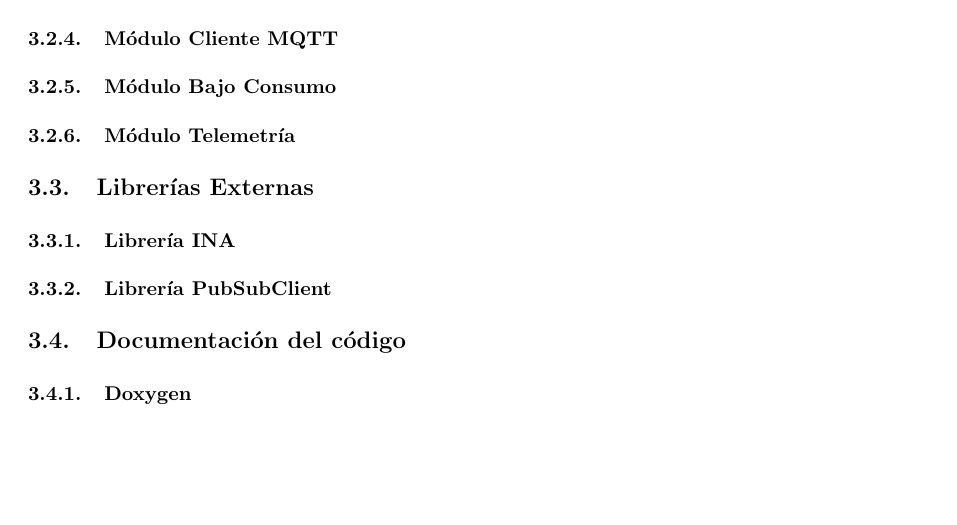
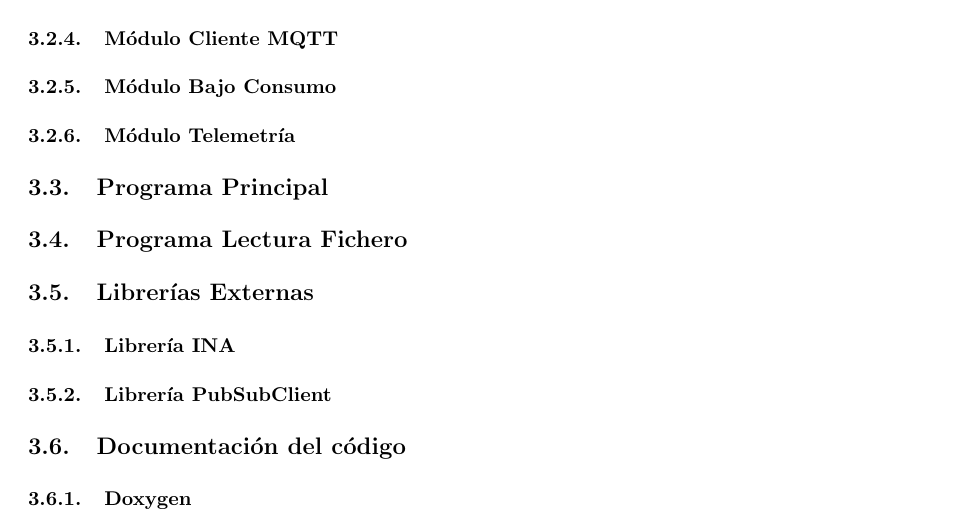
Before and after one commit to David-Andrino/iot-power, a LaTeX document (memoria/main.tex, which reads memoria/files/3-Software.tex): part of page 10 of 14, cut so that both start at the same text, the shorter picture padded with empty space. Compiled offline with pdfLaTeX.

Commit message:
Añadir programa principal y lectura

```diff
--- a/memoria/files/3-Software.tex
+++ b/memoria/files/3-Software.tex
@@ -23,13 +23,19 @@
 \subsubsection{Módulo Telemetría}
 \input{files/3-Software/3-2-Modulos Software/3-2-6-Telemetria.tex}
 
+\subsection{Programa Principal}
+\input{files/3-Software/3-3-Programa Principal/Programa Principal.tex}
+
+\subsection{Programa Lectura Fichero}
+\input{files/3-Software/3-4-Programa Lectura Fichero/Lectura.tex}
+
 \subsection{Librerías Externas}
 \subsubsection{Librería INA}
-\input{files/3-Software/3-3-Librerías/3-3-1-Librería_INA.tex}
+\input{files/3-Software/3-5-Librerías/3-5-1-Librería_INA.tex}
 
 \subsubsection{Librería PubSubClient}
-\input{files/3-Software/3-3-Librerías/3-3-2-Librería_PubClient.tex}
+\input{files/3-Software/3-5-Librerías/3-5-2-Librería_PubClient.tex}
 
 \subsection{Documentación del código}
 \subsubsection{Doxygen}
-\input{files/3-Software/3-4-Documentación/3-4-1-Doxygen.tex}
+\input{files/3-Software/3-6-Documentación/3-6-1-Doxygen.tex}
```
Also changed, not shown: memoria/files/3-Software/3-3-Librerías/3-1-Librerias.tex (deleted, +0 -2 lines), memoria/files/3-Software/3-3-Programa Principal/Programa Principal.tex (added), memoria/files/3-Software/3-4-Programa Lectura Fichero/Lectura.tex (added), memoria/files/3-Software/3-5-Librerías/3-5-1-Librería_INA.tex (added), memoria/files/3-Software/3-5-Librerías/3-5-2-Librería_PubClient.tex (added), memoria/files/3-Software/3-6-Documentación/3-6-1-Doxygen.tex (renamed from memoria/files/3-Software/3-4-Documentación/3-4-1-Doxygen.tex).
